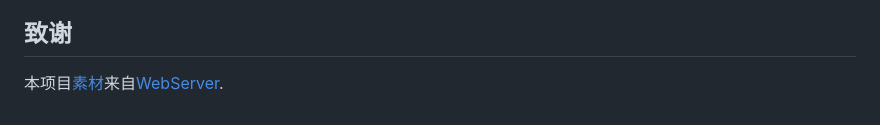
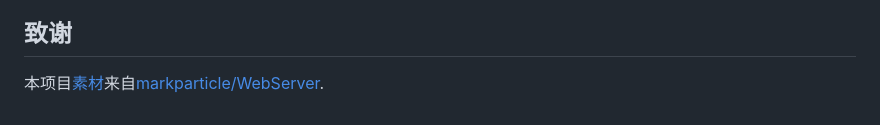
Before and after one commit to hncyj/WebServer, a Markdown page: README.md, the part around the change. Drawn GitHub-style.

Commit message:
2024/10/7 update README.md

```diff
--- a/README.md
+++ b/README.md
@@ -140,4 +140,4 @@ Linux环境下C++实现的轻量级WebServer。
 
 ## 致谢
 
-本项目[素材](/resources/)来自[WebServer](https://github.com/markparticle/WebServer/tree/master).
+本项目[素材](/resources/)来自[markparticle/WebServer](https://github.com/markparticle/WebServer/tree/master).
```
